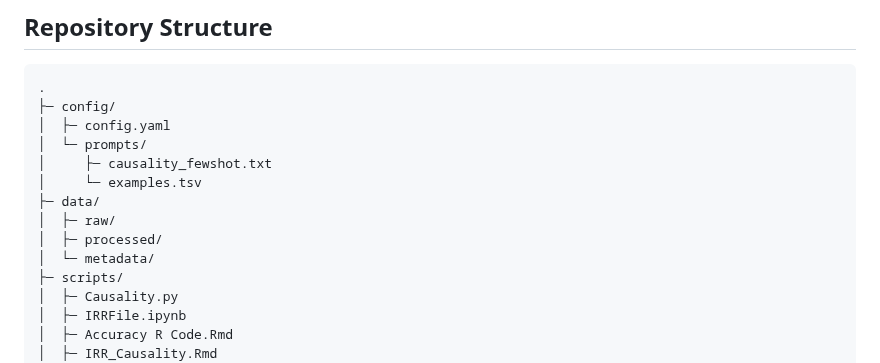
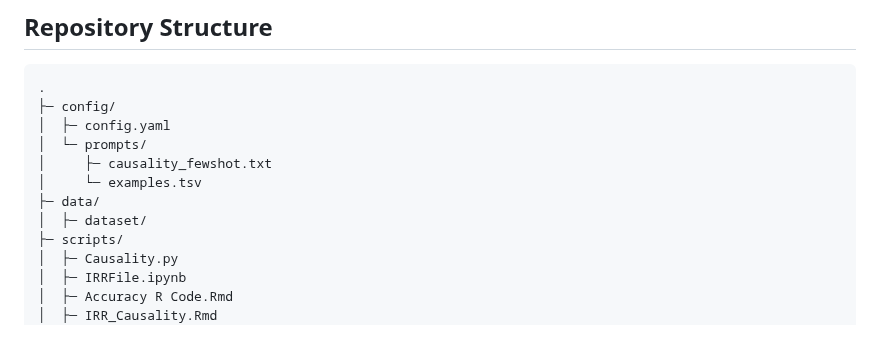
Before and after one commit to balubhasuran/LLM_Causality_LabTest, a Markdown page: README.md, the part around the change. Drawn GitHub-style; blank space fills up the shorter version.

```diff
--- a/README.md
+++ b/README.md
@@ -22,9 +22,7 @@ We benchmark **GPT-o1** and **Llama-3.2-8B-Instruct** on **99** lab-test scenari
 │     ├─ causality_fewshot.txt
 │     └─ examples.tsv
 ├─ data/
-│  ├─ raw/
-│  ├─ processed/
-│  └─ metadata/
+│  ├─ dataset/
 ├─ scripts/
 │  ├─ Causality.py
 │  ├─ IRRFile.ipynb
```
